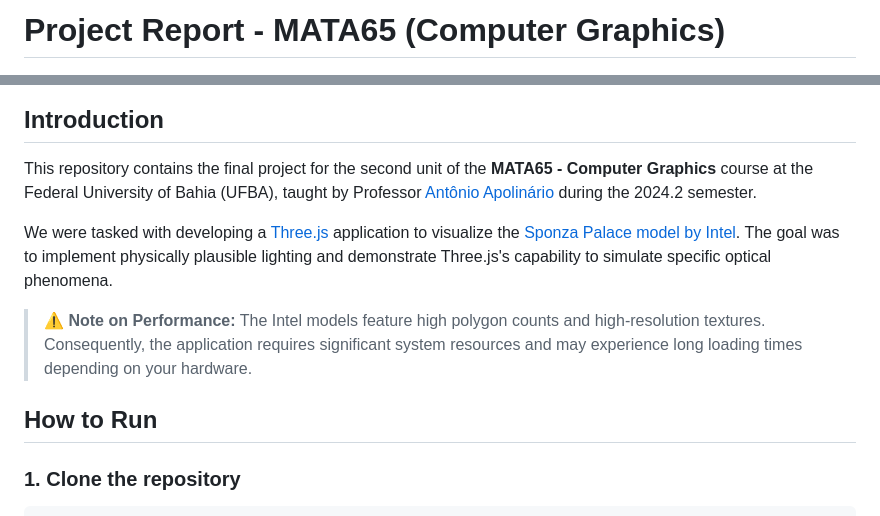
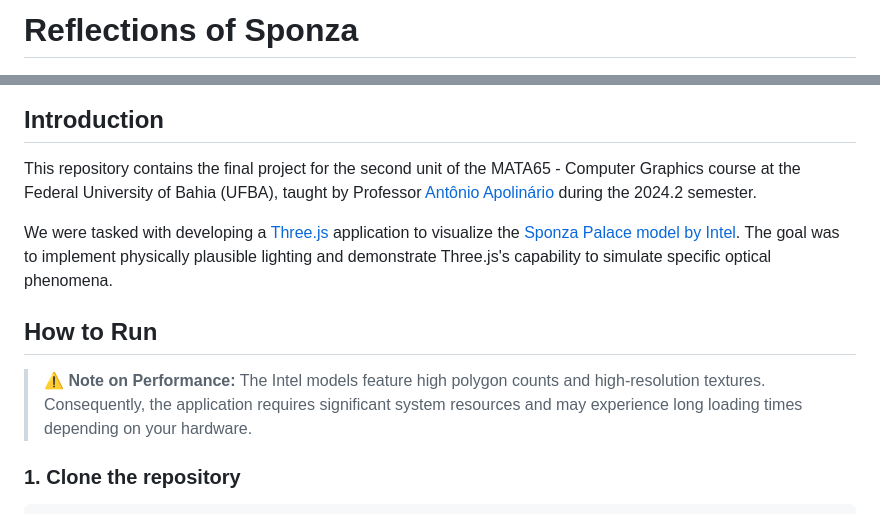
Before and after one commit to LucasTBorges/Reflections-of-Sponza, a Markdown page: README.md, 2 parts joined by grey strips. Rendered like a GitHub page.

Commit message:
Rename project to 'Reflections of Sponza'
Updated project title and fixed formatting issues in the README.

````diff
--- a/README.md
+++ b/README.md
@@ -1,15 +1,15 @@
-# Project Report - MATA65 (Computer Graphics)
+# Reflections of Sponza
 
 <img src="./imgs/my_sponza.jpg" alt="Scene Screenshot" width="100%"/>
 
 ## Introduction
-This repository contains the final project for the second unit of the **MATA65 - Computer Graphics** course at the Federal University of Bahia (UFBA), taught by Professor [Antônio Apolinário](https://computacao.ufba.br/pt-br/antonio-lopes-apolinario-junior) during the 2024.2 semester.
+This repository contains the final project for the second unit of the MATA65 - Computer Graphics course at the Federal University of Bahia (UFBA), taught by Professor [Antônio Apolinário](https://computacao.ufba.br/pt-br/antonio-lopes-apolinario-junior) during the 2024.2 semester.
 
 We were tasked with developing a [Three.js](https://threejs.org/) application to visualize the [Sponza Palace model by Intel](https://www.intel.com/content/www/us/en/developer/topic-technology/graphics-research/samples.html). The goal was to implement physically plausible lighting and demonstrate Three.js's capability to simulate specific optical phenomena.
 
+## How to Run
+
 > **⚠️ Note on Performance:** The Intel models feature high polygon counts and high-resolution textures. Consequently, the application requires significant system resources and may experience long loading times depending on your hardware.
-
-## How to Run
 
 ### 1. Clone the repository
 ```bash
````
Also changed, not shown: other parts of README.md (+0 -2 lines).
